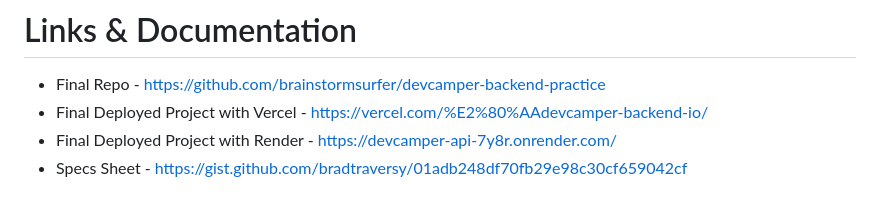
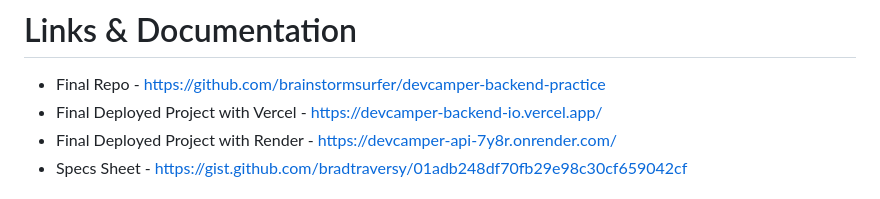
Before and after one commit to brainstormsurfer/devcamper-backend-practice, a Markdown page: links.md, the part around the change. Drawn GitHub-style.

Commit message:
Update project link at md file

```diff
--- a/links.md
+++ b/links.md
@@ -1,7 +1,7 @@
 # Links & Documentation
 
 - Final Repo - https://github.com/brainstormsurfer/devcamper-backend-practice
-- Final Deployed Project with Vercel - https://vercel.com/%E2%80%AAdevcamper-backend-io/
+- Final Deployed Project with Vercel - https://devcamper-backend-io.vercel.app/
 - Final Deployed Project with Render - https://devcamper-api-7y8r.onrender.com/
 - Specs Sheet - https://gist.github.com/bradtraversy/01adb248df70fb29e98c30cf659042cf
 
```
